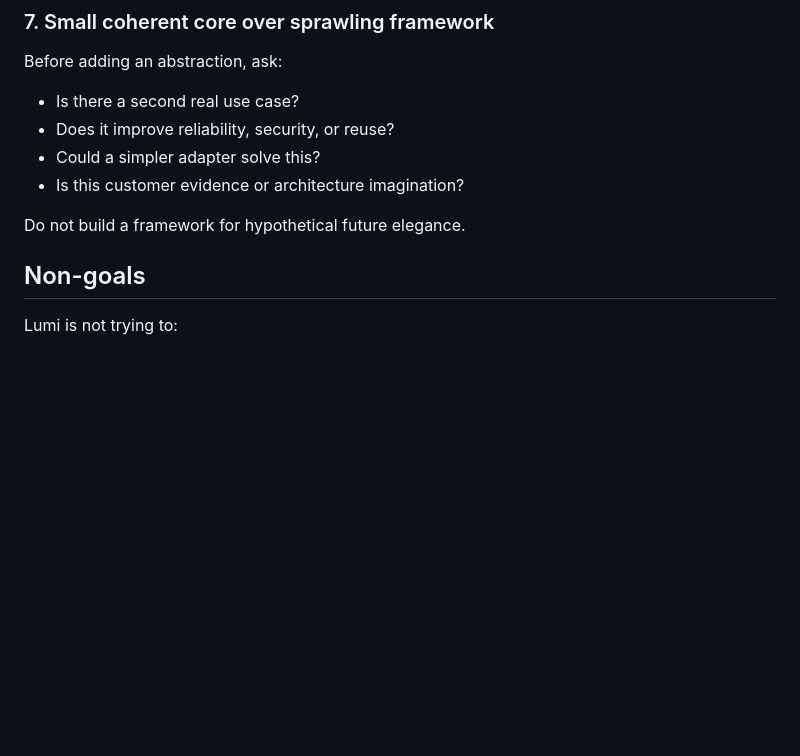
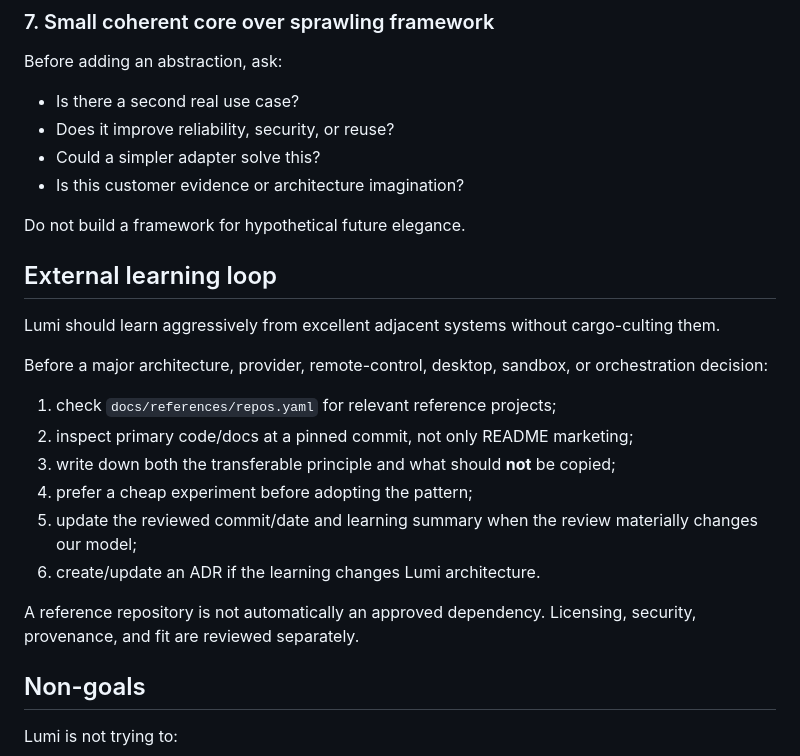
Before and after one commit to RunLumi/lumi-agents, a Markdown page: AGENTS.md, the part around the change. Drawn GitHub-style; blank space fills up the shorter version.

Commit message:
docs: make continuous external learning part of AGENTS constitution

```diff
--- a/AGENTS.md
+++ b/AGENTS.md
@@ -177,6 +177,22 @@ Before adding an abstraction, ask:
 - Is this customer evidence or architecture imagination?
 
 Do not build a framework for hypothetical future elegance.
+
+
+## External learning loop
+
+Lumi should learn aggressively from excellent adjacent systems without cargo-culting them.
+
+Before a major architecture, provider, remote-control, desktop, sandbox, or orchestration decision:
+
+1. check `docs/references/repos.yaml` for relevant reference projects;
+2. inspect primary code/docs at a pinned commit, not only README marketing;
+3. write down both the transferable principle and what should **not** be copied;
+4. prefer a cheap experiment before adopting the pattern;
+5. update the reviewed commit/date and learning summary when the review materially changes our model;
+6. create/update an ADR if the learning changes Lumi architecture.
+
+A reference repository is not automatically an approved dependency. Licensing, security, provenance, and fit are reviewed separately.
 
 ## Non-goals
 
```
